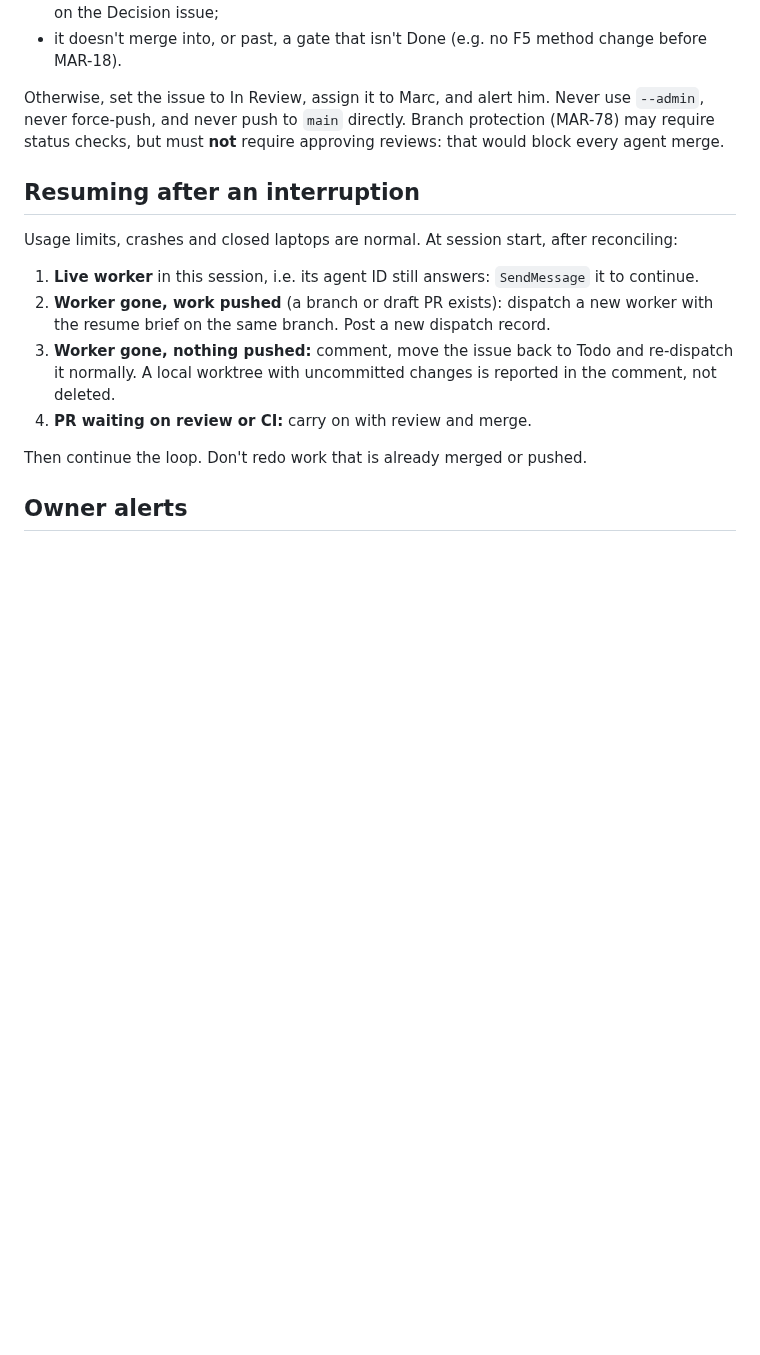
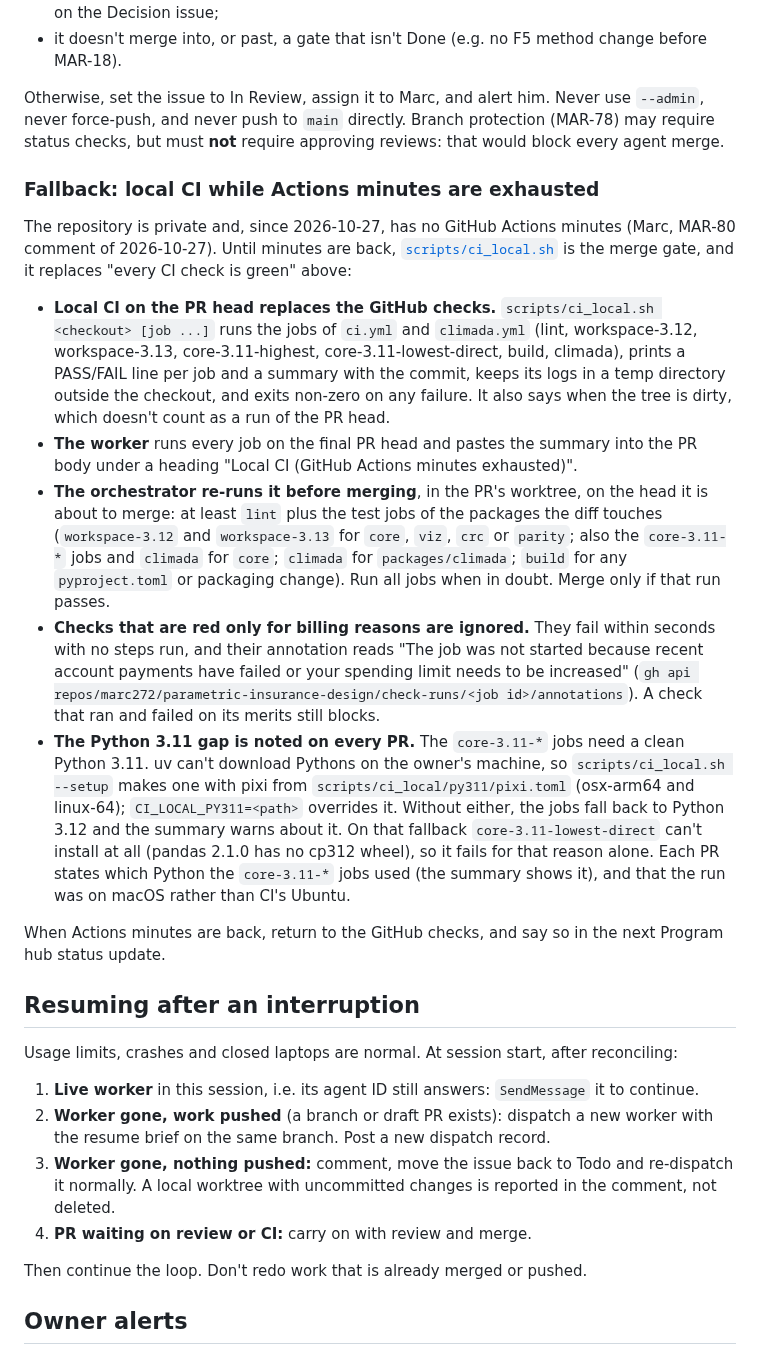
Before and after one commit to marc272/parametric-insurance-design, a Markdown page: docs/ORCHESTRATION.md, the part around the change. Rendered like a GitHub page; blank space fills up the shorter version.

Commit message:
MAR-116: write the local CI fallback into the merge policy, DoD and skill
Co-Authored-By: Claude Opus 5.5 <noreply@anthropic.com>

```diff
--- a/docs/ORCHESTRATION.md
+++ b/docs/ORCHESTRATION.md
@@ -194,6 +194,18 @@ Marc authorised agent merges on 2026-10-25 ("PR should be merged automatically i
 
 Otherwise, set the issue to In Review, assign it to Marc, and alert him. Never use `--admin`, never force-push, and never push to `main` directly. Branch protection (MAR-78) may require status checks, but must **not** require approving reviews: that would block every agent merge.
 
+### Fallback: local CI while Actions minutes are exhausted
+
+The repository is private and, since 2026-10-27, has no GitHub Actions minutes (Marc, MAR-80 comment of 2026-10-27). Until minutes are back, [`scripts/ci_local.sh`](../scripts/ci_local.sh) is the merge gate, and it replaces "every CI check is green" above:
+
+- **Local CI on the PR head replaces the GitHub checks.** `scripts/ci_local.sh <checkout> [job ...]` runs the jobs of `ci.yml` and `climada.yml` (lint, workspace-3.12, workspace-3.13, core-3.11-highest, core-3.11-lowest-direct, build, climada), prints a PASS/FAIL line per job and a summary with the commit, keeps its logs in a temp directory outside the checkout, and exits non-zero on any failure. It also says when the tree is dirty, which doesn't count as a run of the PR head.
+- **The worker** runs every job on the final PR head and pastes the summary into the PR body under a heading "Local CI (GitHub Actions minutes exhausted)".
+- **The orchestrator re-runs it before merging**, in the PR's worktree, on the head it is about to merge: at least `lint` plus the test jobs of the packages the diff touches (`workspace-3.12` and `workspace-3.13` for `core`, `viz`, `crc` or `parity`; also the `core-3.11-*` jobs and `climada` for `core`; `climada` for `packages/climada`; `build` for any `pyproject.toml` or packaging change). Run all jobs when in doubt. Merge only if that run passes.
+- **Checks that are red only for billing reasons are ignored.** They fail within seconds with no steps run, and their annotation reads "The job was not started because recent account payments have failed or your spending limit needs to be increased" (`gh api repos/marc272/parametric-insurance-design/check-runs/<job id>/annotations`). A check that ran and failed on its merits still blocks.
+- **The Python 3.11 gap is noted on every PR.** The `core-3.11-*` jobs need a clean Python 3.11. uv can't download Pythons on the owner's machine, so `scripts/ci_local.sh --setup` makes one with pixi from `scripts/ci_local/py311/pixi.toml` (osx-arm64 and linux-64); `CI_LOCAL_PY311=<path>` overrides it. Without either, the jobs fall back to Python 3.12 and the summary warns about it. On that fallback `core-3.11-lowest-direct` can't install at all (pandas 2.1.0 has no cp312 wheel), so it fails for that reason alone. Each PR states which Python the `core-3.11-*` jobs used (the summary shows it), and that the run was on macOS rather than CI's Ubuntu.
+
+When Actions minutes are back, return to the GitHub checks, and say so in the next Program hub status update.
+
 ## Resuming after an interruption
 
 Usage limits, crashes and closed laptops are normal. At session start, after reconciling:
```
Also changed, not shown: AGENTS.md (+1 -1 lines), 1 other file.
